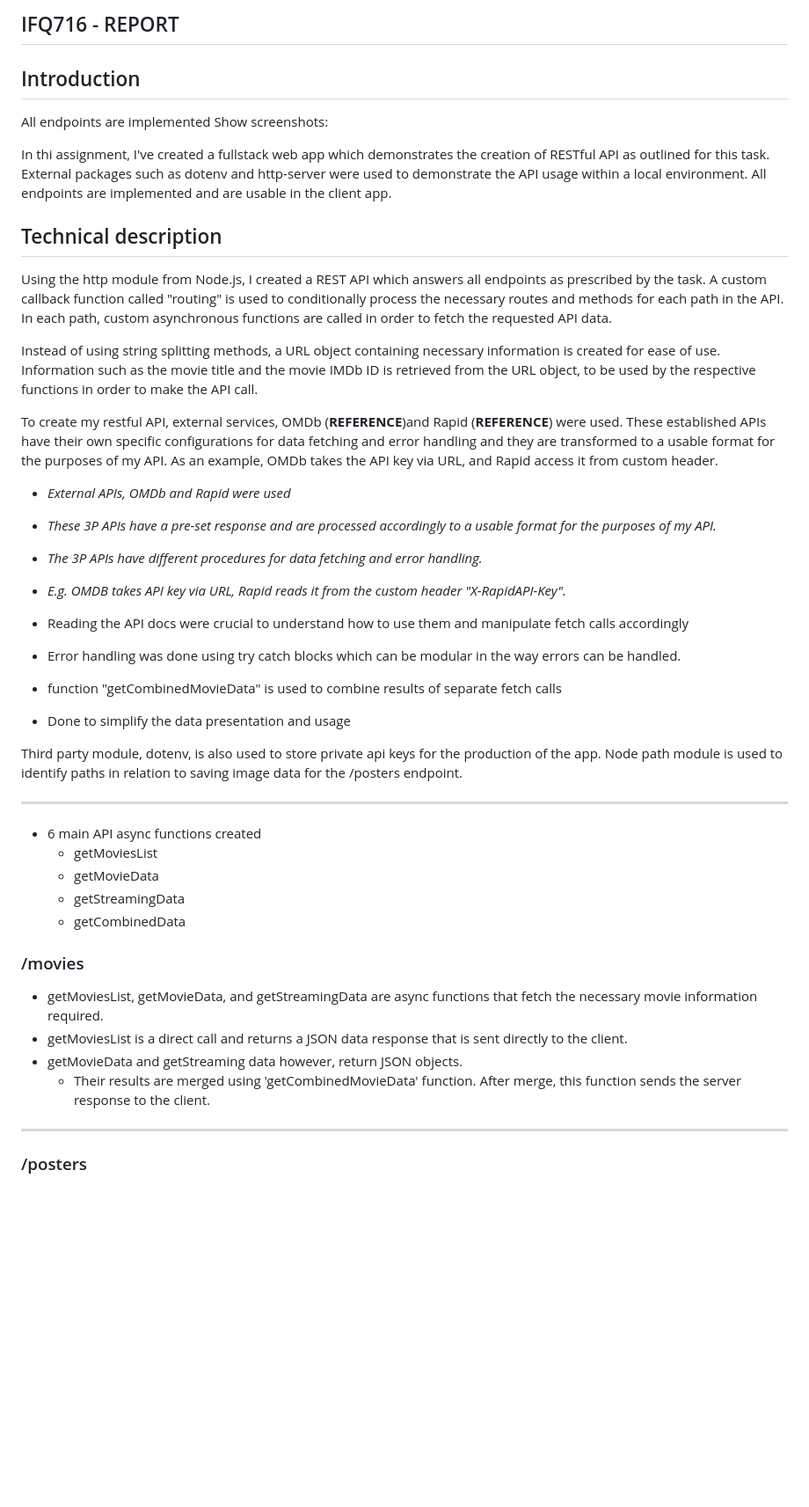
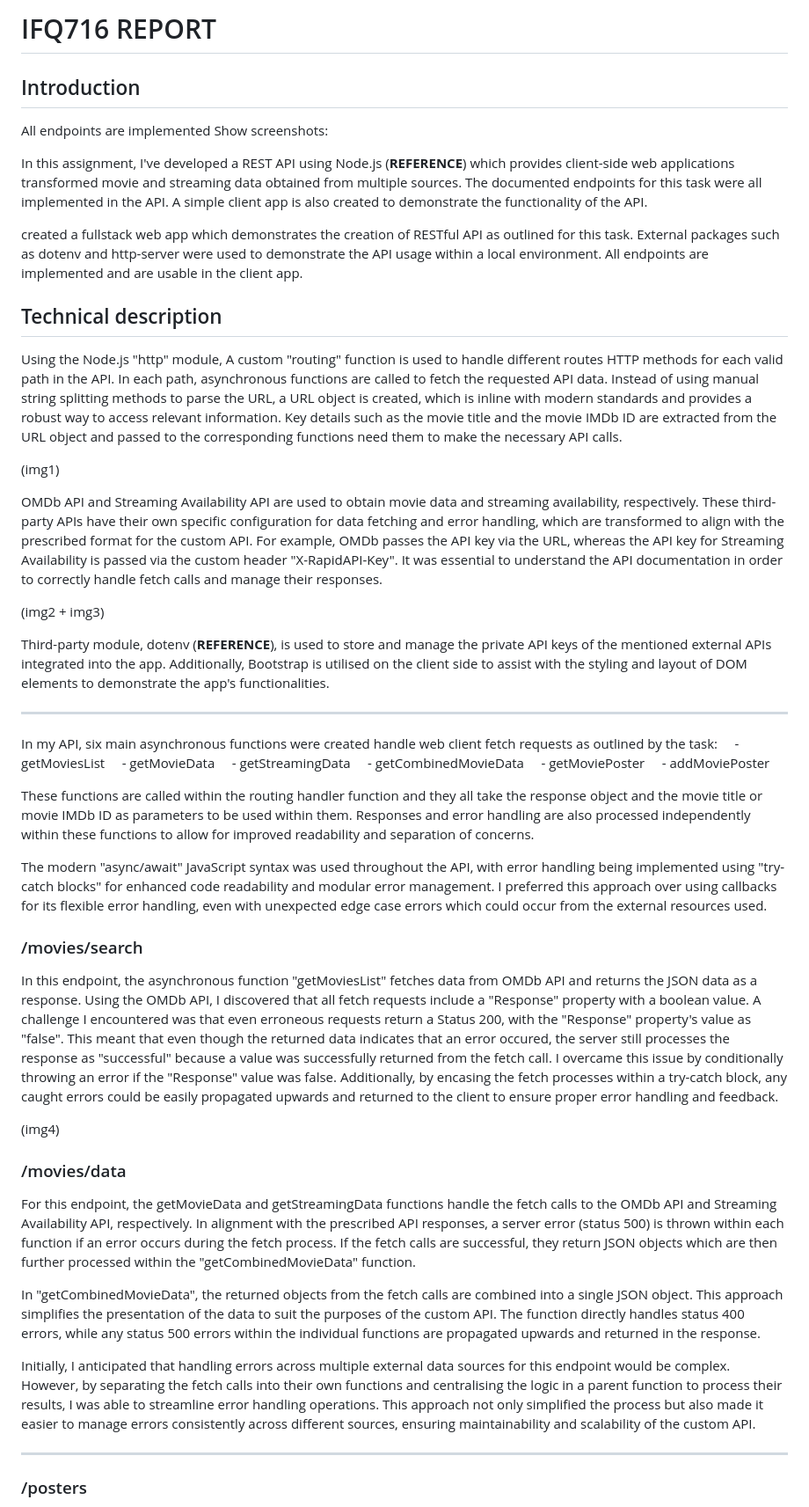
Before and after one commit to reajno/movie-api, a Markdown page: assignment-1/REPORT.md, the part around the change printed below. Shown: that part at 88% size. GitHub-like rendering; blank space fills up the shorter version.

Commit message:
Update report

```diff
--- a/assignment-1/REPORT.md
+++ b/assignment-1/REPORT.md
@@ -1,47 +1,53 @@
-## IFQ716 - REPORT
+# IFQ716 REPORT
 
 ## Introduction
 
 All endpoints are implemented
 Show screenshots:
 
+In this assignment, I've developed a REST API using Node.js (**REFERENCE**) which provides client-side web applications transformed movie and streaming data obtained from multiple sources. The documented endpoints for this task were all implemented in the API. A simple client app is also created to demonstrate the functionality of the API.
 
-In thi assignment, I've created a fullstack web app which demonstrates the creation of RESTful API as outlined for this task. External packages such as dotenv and http-server were used to demonstrate the API usage within a local environment. All endpoints are implemented and are usable in the client app.
+
+created a fullstack web app which demonstrates the creation of RESTful API as outlined for this task. External packages such as dotenv and http-server were used to demonstrate the API usage within a local environment. All endpoints are implemented and are usable in the client app.
 
 ## Technical description
 
-Using the http module from Node.js, I created a REST API which answers all endpoints as prescribed by the task. A custom callback function called "routing" is used to conditionally process the necessary routes and methods for each path in the API. In each path, custom asynchronous functions are called in order to fetch the requested API data.
+Using the Node.js "http" module, A custom "routing" function is used to handle different routes HTTP methods for each valid path in the API. In each path, asynchronous functions are called to fetch the requested API data. Instead of using manual string splitting methods to parse the URL, a URL object is created, which is inline with modern standards and provides a robust way to access relevant information. Key details such as the movie title and the movie IMDb ID are extracted from the URL object and passed to the corresponding functions need them to make the necessary API calls.
 
-Instead of using string splitting methods, a URL object containing necessary information is created for ease of use. Information such as the movie title and the movie IMDb ID is retrieved from the URL object, to be used by the respective functions in order to make the API call.
+(img1)
 
-To create my restful API, external services, OMDb (**REFERENCE**)and Rapid (**REFERENCE**) were used. These established APIs have their own specific configurations for data fetching and error handling and they are transformed to a usable format for the purposes of my API. As an example, OMDb takes the API key via URL, and Rapid access it from custom header.
+OMDb API and Streaming Availability API are used to obtain movie data and streaming availability, respectively. These third-party APIs have their own specific configuration for data fetching and error handling, which are transformed to align with the prescribed format for the custom API. For example, OMDb passes the API key via the URL, whereas the API key for Streaming Availability is passed via the custom header "X-RapidAPI-Key". It was essential to understand the API documentation in order to correctly handle fetch calls and manage their responses.
 
-- *External APIs, OMDb and Rapid were used*
-- *These 3P APIs have a pre-set response and are processed accordingly to a usable format for the purposes of my API.*
-- *The 3P APIs have different procedures for data fetching and error handling.*
-- *E.g. OMDB takes API key via URL, Rapid reads it from the custom header "X-RapidAPI-Key".*
-- Reading the API docs were crucial to understand how to use them and manipulate fetch calls accordingly
-- Error handling was done using try catch blocks which can be modular in the way errors can be handled.
+(img2 + img3)
 
-- function "getCombinedMovieData" is used to combine results of separate fetch calls
-- Done to simplify the data presentation and usage
-
-Third party module, dotenv, is also used to store private api keys for the production of the app. Node path module is used to identify paths in relation to saving image data for the /posters endpoint.
-
------------------
-- 6 main API async functions created
-	- getMoviesList
-	- getMovieData
-	- getStreamingData
-	- getCombinedData
-
-### /movies
-- getMoviesList, getMovieData, and getStreamingData are async functions that fetch the necessary movie information required.
-- getMoviesList is a direct call and returns a JSON data response that is sent directly to the client.
-- getMovieData and getStreaming data however, return JSON objects.
-	- Their results are merged using 'getCombinedMovieData' function.
-		After merge, this function sends the server response to the client.
+Third-party module, dotenv (**REFERENCE**), is used to store and manage the private API keys of the  mentioned external APIs integrated into the app. Additionally, Bootstrap is utilised on the client side to assist with the styling and layout of DOM elements to demonstrate the app's functionalities.
 
 -----------------
 
+In my API, six main asynchronous functions were created handle web client fetch requests as outlined by the task:
+    - getMoviesList
+    - getMovieData
+    - getStreamingData
+    - getCombinedMovieData
+    - getMoviePoster
+    - addMoviePoster
+
+These functions are called within the routing handler function and they all take the response object and the movie title or movie IMDb ID as parameters to be used within them. Responses and error handling are also processed independently within these functions to allow for improved readability and separation of concerns.
+
+The modern "async/await" JavaScript syntax was used throughout the API, with error handling being implemented using "try-catch blocks" for enhanced code readability and modular error management. I preferred this approach over using callbacks for its flexible error handling, even with unexpected edge case errors which could occur from the external resources used.
+
+### /movies/search
+
+In this endpoint, the asynchronous function "getMoviesList" fetches data from OMDb API and returns the JSON data as a response. Using the OMDb API, I discovered that all fetch requests include a "Response" property with a boolean value. A challenge I encountered was that even erroneous requests return a Status 200, with the "Response" property's value as "false". This meant that even though the returned data indicates that an error occured, the server still processes the response as "successful" because a value was successfully returned from the fetch call. I overcame this issue by conditionally throwing an error if the "Response" value was false. Additionally, by encasing the fetch processes within a try-catch block, any caught errors could be easily propagated upwards and returned to the client to ensure proper error handling and feedback.
+
+(img4)
+
+### /movies/data
+For this endpoint, the getMovieData and getStreamingData functions handle the fetch calls to the OMDb API and Streaming Availability API, respectively. In alignment with the prescribed API responses, a server error (status 500) is thrown within each function if an error occurs during the fetch process. If the fetch calls are successful, they return JSON objects which are then further processed within the "getCombinedMovieData" function.
+
+In "getCombinedMovieData", the returned objects from the fetch calls are combined into a single JSON object. This approach simplifies the presentation of the data to suit the purposes of the custom API. The function directly handles status 400 errors, while any status 500 errors within the individual functions are propagated upwards and returned in the response.
+
+Initially, I anticipated that handling errors across multiple external data sources for this endpoint would be complex. However, by separating the fetch calls into their own functions and centralising the logic in a parent function to process their results, I was able to streamline error handling operations. This approach not only simplified the process but also made it easier to manage errors consistently across different sources, ensuring maintainability and scalability of the custom API.
+
+----------------
 ### /posters
```
Also changed, not shown: other parts of assignment-1/REPORT.md (+17 -25 lines).
